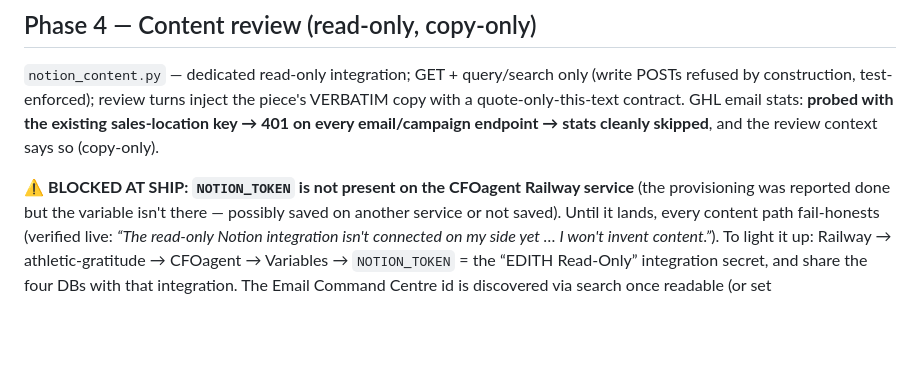
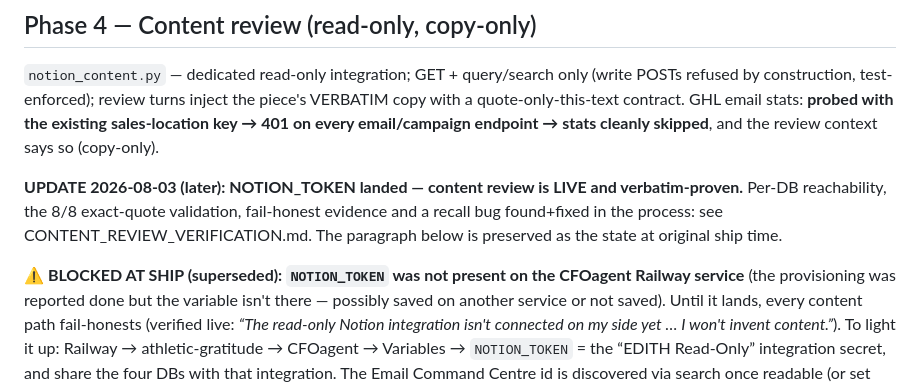
Before and after one commit to rydel-beep/servedcfoagent, a Markdown page: dashboard/UNIVERSAL_ADVISOR_REPORT.md, the part around the change. Rendered like a GitHub page; blank space fills up the shorter version.

```diff
--- a/dashboard/UNIVERSAL_ADVISOR_REPORT.md
+++ b/dashboard/UNIVERSAL_ADVISOR_REPORT.md
@@ -89,7 +89,9 @@ copy with a quote-only-this-text contract. GHL email stats: **probed with the ex
 sales-location key → 401 on every email/campaign endpoint → stats cleanly skipped**, and
 the review context says so (copy-only).
 
-**⚠ BLOCKED AT SHIP: `NOTION_TOKEN` is not present on the CFOagent Railway service** (the
+**UPDATE 2026-08-03 (later): NOTION_TOKEN landed — content review is LIVE and verbatim-proven.** Per-DB reachability, the 8/8 exact-quote validation, fail-honest evidence and a recall bug found+fixed in the process: see CONTENT_REVIEW_VERIFICATION.md. The paragraph below is preserved as the state at original ship time.
+
+**⚠ BLOCKED AT SHIP (superseded): `NOTION_TOKEN` was not present on the CFOagent Railway service** (the
 provisioning was reported done but the variable isn't there — possibly saved on another
 service or not saved). Until it lands, every content path fail-honests (verified live:
 *“The read-only Notion integration isn't connected on my side yet … I won't invent
```
Also changed, not shown: DECISIONS.md (+15 -0 lines), dashboard/CONTENT_REVIEW_VERIFICATION.md (added, +86 -0 lines).
